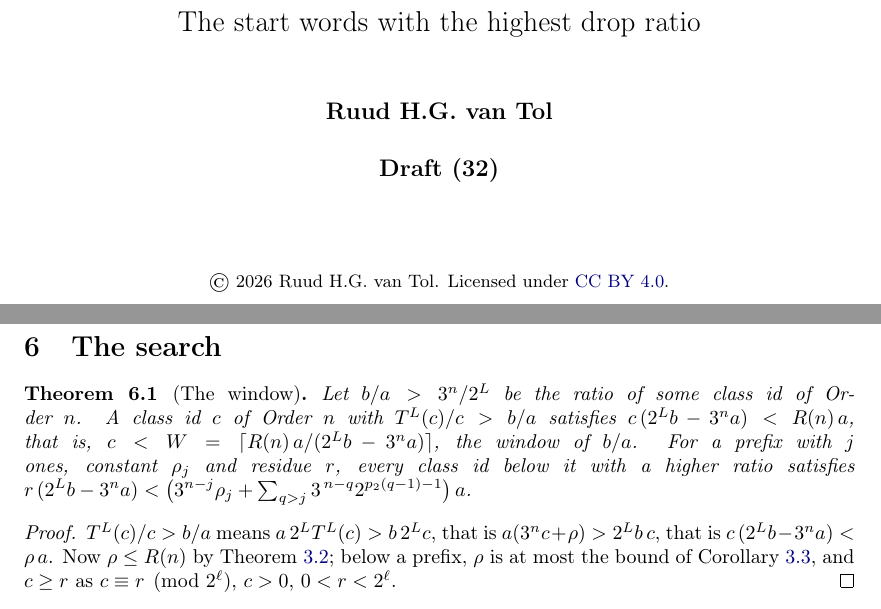
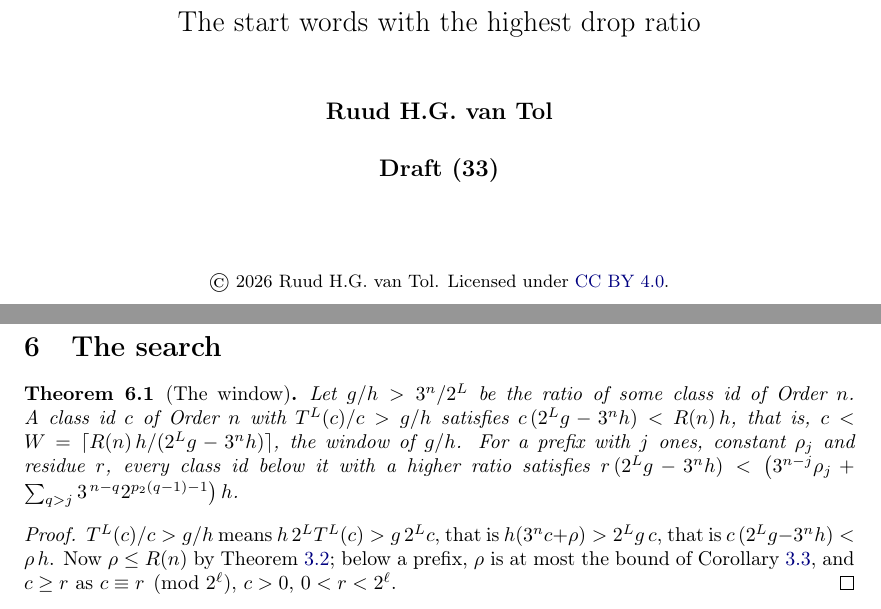
Before and after one commit to druud/Collatz-but-stop-at-the-drop, a LaTeX document (src/R_collatz_stop_at_the_drop_best.tex): two parts of pages 1 and 12 of 19, joined at a grey line, cut so that both start at the same text. Compiled offline with pdfLaTeX.

Commit message:
The best of the Order: the ratio of the window is g/h; Draft (33)
Co-Authored-By: Claude Fable 5.2 <noreply@anthropic.com>

```diff
--- a/src/R_collatz_stop_at_the_drop_best.tex
+++ b/src/R_collatz_stop_at_the_drop_best.tex
@@ -526,7 +526,7 @@
 \title{\textbf{Collatz, but stop at the drop}\\[0.5ex]
   \Large The start words with the highest drop ratio}
 \author{\textbf{Ruud H.G. van Tol}}
-\date{\textbf{Draft (32)}\\[8ex]  % the number of commits of this .tex: one up with each committed change
+\date{\textbf{Draft (33)}\\[8ex]  % the number of commits of this .tex: one up with each committed change
   {\small\copyright\ 2026 Ruud H.G. van Tol. Licensed under \href{https://creativecommons.org/licenses/by/4.0/}{CC BY 4.0}.}
   % DOI line after the Zenodo upload
 }
@@ -1073,14 +1073,14 @@ is $\ge 0$; with the true maxima, the drop side keeps $1$ to $3$ words (measured
 
 \begin{theorem}[The window]
 \label{thm:window}
-\termhere{window}Let $b/a > 3^n/2^L$ be the ratio of some class id of Order $n$. A class id $c$ of Order $n$ with
-$T^L(c)/c > b/a$ satisfies $c\,(2^L b - 3^n a) < R(n)\,a$, that is, $c < W = \lceil R(n)\,a/(2^L b - 3^n a) \rceil$, the window of $b/a$. For a prefix with $j$ ones, constant $\rho_j$ and
+\termhere{window}Let $g/h > 3^n/2^L$ be the ratio of some class id of Order $n$. A class id $c$ of Order $n$ with
+$T^L(c)/c > g/h$ satisfies $c\,(2^L g - 3^n h) < R(n)\,h$, that is, $c < W = \lceil R(n)\,h/(2^L g - 3^n h) \rceil$, the window of $g/h$. For a prefix with $j$ ones, constant $\rho_j$ and
 residue $r$, every class id below it with a higher ratio satisfies
-$r\,(2^L b - 3^n a) < \bigl(3^{n-j}\rho_j + \sum_{q>j} 3^{\,n-q} 2^{p_2(q-1)-1}\bigr)\,a$.
+$r\,(2^L g - 3^n h) < \bigl(3^{n-j}\rho_j + \sum_{q>j} 3^{\,n-q} 2^{p_2(q-1)-1}\bigr)\,h$.
 \end{theorem}
 \begin{proof}
-$T^L(c)/c > b/a$ means $a\,2^L T^L(c) > b\,2^L c$, that is $a(3^n c + \rho) > 2^L b\,c$, that is
-$c\,(2^L b - 3^n a) < \rho\,a$. Now $\rho \le R(n)$ by Theorem~\ref{thm:wall}; below a prefix,
+$T^L(c)/c > g/h$ means $h\,2^L T^L(c) > g\,2^L c$, that is $h(3^n c + \rho) > 2^L g\,c$, that is
+$c\,(2^L g - 3^n h) < \rho\,h$. Now $\rho \le R(n)$ by Theorem~\ref{thm:wall}; below a prefix,
 $\rho$ is at most the bound of Corollary~\ref{cor:tail}, and $c \ge r$ as $c \equiv r \pmod{2^\ell}$,
 $c > 0$, $0 < r < 2^\ell$.
 \end{proof}
```
Also changed, not shown: R_collatz_stop_at_the_drop_best.pdf, src/R_collatz_stop_at_the_drop_best.tex (4 more changed lines).
